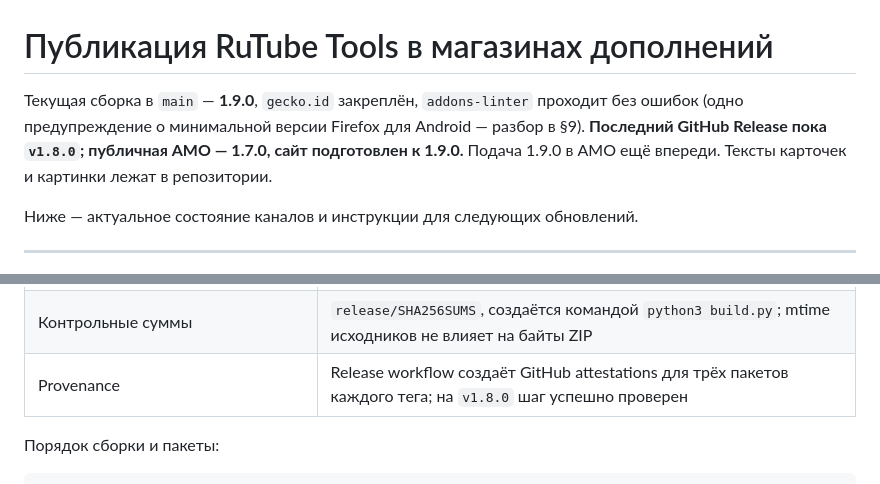
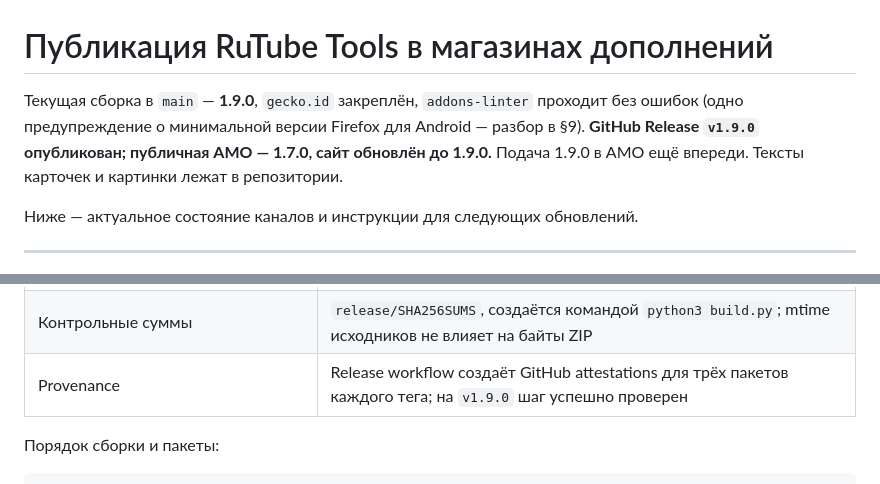
Before and after one commit to xxnetme/rutube-tools, a Markdown page: docs/PUBLISH.md, 2 parts joined by grey strips. Drawn GitHub-style.

```diff
--- a/docs/PUBLISH.md
+++ b/docs/PUBLISH.md
@@ -1,8 +1,8 @@
 # Публикация RuTube Tools в магазинах дополнений
 
 Текущая сборка в `main` — **1.9.0**, `gecko.id` закреплён, `addons-linter` проходит без ошибок
-(одно предупреждение о минимальной версии Firefox для Android — разбор в §9). **Последний GitHub
-Release пока `v1.8.0`; публичная AMO — 1.7.0, сайт подготовлен к 1.9.0.** <!-- ver:prev -->
+(одно предупреждение о минимальной версии Firefox для Android — разбор в §9). **GitHub Release
+`v1.9.0` опубликован; публичная AMO — 1.7.0, сайт обновлён до 1.9.0.** <!-- ver:prev -->
 Подача 1.9.0 в AMO ещё впереди. Тексты карточек и картинки лежат в репозитории.
 
 Ниже — актуальное состояние каналов и инструкции для следующих обновлений.
@@ -44,7 +44,7 @@ Release пока `v1.8.0`; публичная AMO — 1.7.0, сайт подго
 | Обоснование разрешений и заметки ревьюеру | `docs/store/listing-ru.md`, разделы в конце |
 | История изменений для карточки | `docs/CHANGELOG.md` |
 | Контрольные суммы | `release/SHA256SUMS`, создаётся командой `python3 build.py`; mtime исходников не влияет на байты ZIP |
-| Provenance | Release workflow создаёт GitHub attestations для трёх пакетов каждого тега; на `v1.8.0` шаг успешно проверен <!-- ver:prev --> |
+| Provenance | Release workflow создаёт GitHub attestations для трёх пакетов каждого тега; на `v1.9.0` шаг успешно проверен |
 
 Порядок сборки и пакеты:
 
```
Also changed, not shown: docs/ROADMAP.md (+22 -25 lines).
